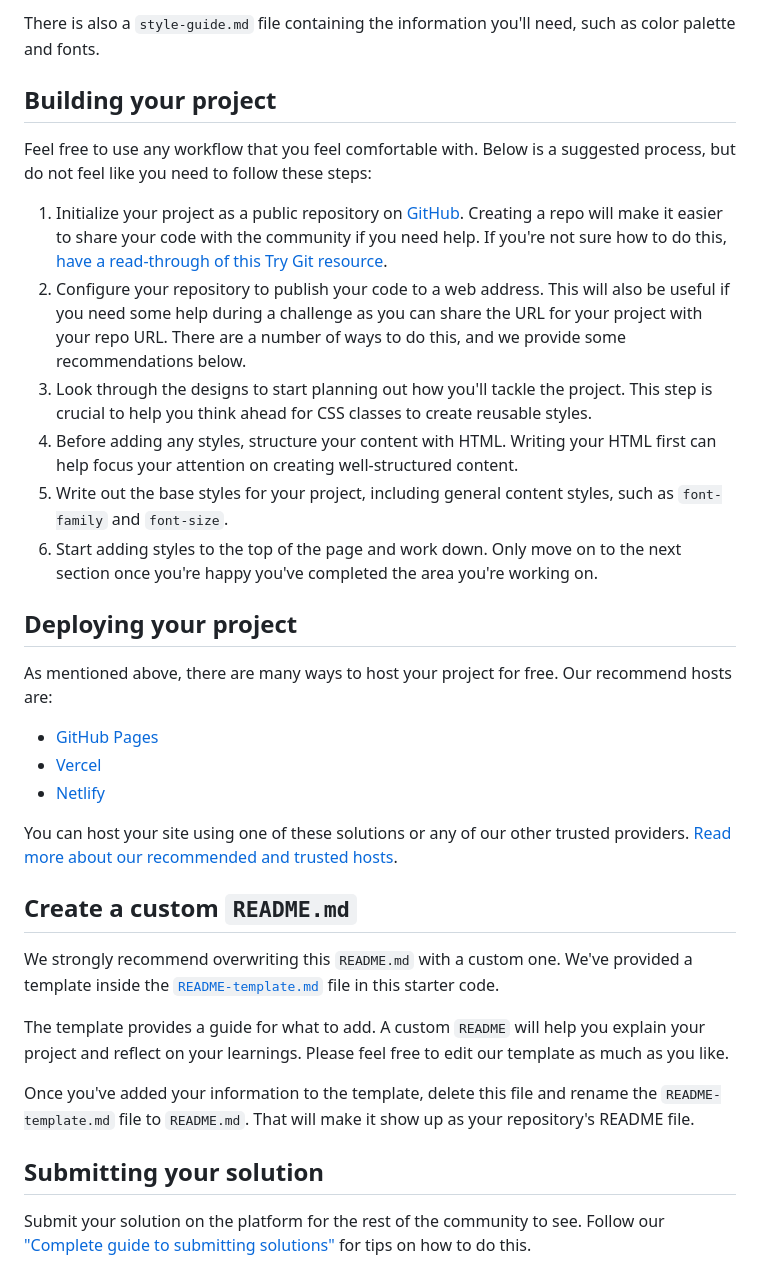
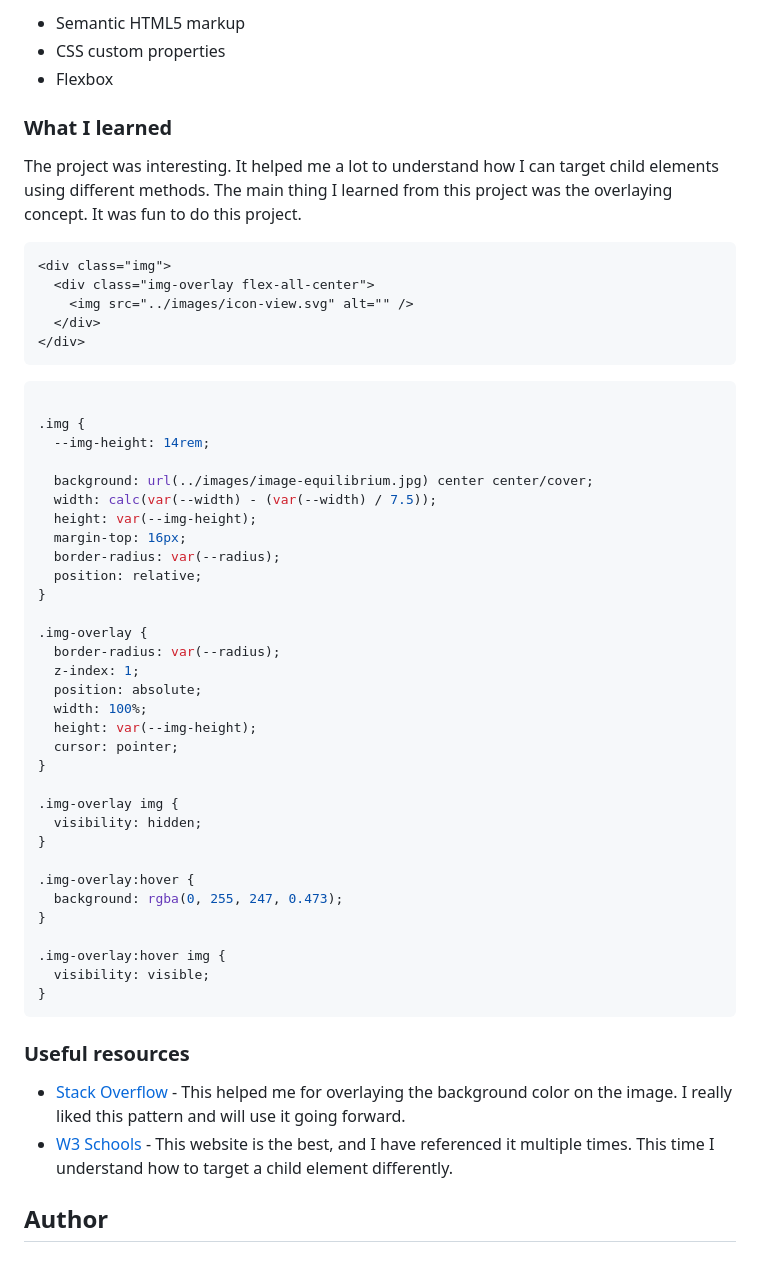
Before and after one commit to Saadaan-Hassan/NFT-card-preview, a Markdown page: README.md, the part around the change printed below. Rendered like a GitHub page.

````diff
--- a/README.md
+++ b/README.md
@@ -35,36 +41,59 @@ You will find all the required assets in the `/images` folder. The assets are al
 
-There is also a `style-guide.md` file containing the information you'll need, such as color palette and fonts.
+- Semantic HTML5 markup
+- CSS custom properties
+- Flexbox
 
-## Building your project
+### What I learned
 
-Feel free to use any workflow that you feel comfortable with. Below is a suggested process, but do not feel like you need to follow these steps:
+The project was interesting. It helped me a lot to understand how I can target child elements using different methods. The main thing I learned from this project was the overlaying concept. It was fun to do this project.
 
-1. Initialize your project as a public repository on [GitHub](https://github.com/). Creating a repo will make it easier to share your code with the community if you need help. If you're not sure how to do this, [have a read-through of this Try Git resource](https://try.github.io/).
-2. Configure your repository to publish your code to a web address. This will also be useful if you need some help during a challenge as you can share the URL for your project with your repo URL. There are a number of ways to do this, and we provide some recommendations below.
-3. Look through the designs to start planning out how you'll tackle the project. This step is crucial to help you think ahead for CSS classes to create reusable styles.
-4. Before adding any styles, structure your content with HTML. Writing your HTML first can help focus your attention on creating well-structured content.
-5. Write out the base styles for your project, including general content styles, such as `font-family` and `font-size`.
-6. Start adding styles to the top of the page and work down. Only move on to the next section once you're happy you've completed the area you're working on.
+```html
+<div class="img">
+  <div class="img-overlay flex-all-center">
+    <img src="../images/icon-view.svg" alt="" />
+  </div>
+</div>
+```
 
-## Deploying your project
+```css
 
-As mentioned above, there are many ways to host your project for free. Our recommend hosts are:
+.img {
+  --img-height: 14rem;
 
-- [GitHub Pages](https://pages.github.com/)
-- [Vercel](https://vercel.com/)
-- [Netlify](https://www.netlify.com/)
+  background: url(../images/image-equilibrium.jpg) center center/cover;
+  width: calc(var(--width) - (var(--width) / 7.5));
+  height: var(--img-height);
+  margin-top: 16px;
+  border-radius: var(--radius);
+  position: relative;
+}
 
-You can host your site using one of these solutions or any of our other trusted providers. [Read more about our recommended and trusted hosts](https://medium.com/frontend-mentor/frontend-mentor-trusted-hosting-providers-bf000dfebe).
+.img-overlay {
+  border-radius: var(--radius);
+  z-index: 1;
+  position: absolute;
+  width: 100%;
+  height: var(--img-height);
+  cursor: pointer;
+}
 
-## Create a custom `README.md`
+.img-overlay img {
+  visibility: hidden;
+}
 
-We strongly recommend overwriting this `README.md` with a custom one. We've provided a template inside the [`README-template.md`](./README-template.md) file in this starter code.
+.img-overlay:hover {
+  background: rgba(0, 255, 247, 0.473);
+}
 
-The template provides a guide for what to add. A custom `README` will help you explain your project and reflect on your learnings. Please feel free to edit our template as much as you like.
+.img-overlay:hover img {
+  visibility: visible;
+}
+```
 
-Once you've added your information to the template, delete this file and rename the `README-template.md` file to `README.md`. That will make it show up as your repository's README file.
+### Useful resources
 
-## Submitting your solution
+- [Stack Overflow](https://stackoverflow.com/questions/18815157/how-to-overlay-image-with-color-in-css) - This helped me for overlaying the background color on the image. I really liked this pattern and will use it going forward.
+- [W3 Schools](https://www.w3schools.com/cssref/css_selectors.asp) - This website is the best, and I have referenced it multiple times. This time I understand how to target a child element differently.
 
-Submit your solution on the platform for the rest of the community to see. Follow our ["Complete guide to submitting solutions"](https://medium.com/frontend-mentor/a-complete-guide-to-submitting-solutions-on-frontend-mentor-ac6384162248) for tips on how to do this.
+## Author
 
````
Also changed, not shown: other parts of README.md (+25 -40 lines), README-template.md (deleted, +0 -111 lines), images/Desktop-Screenshot-Preview.png (added), images/Mobile-Screenshot-Preview.png (added), 2 other files.
